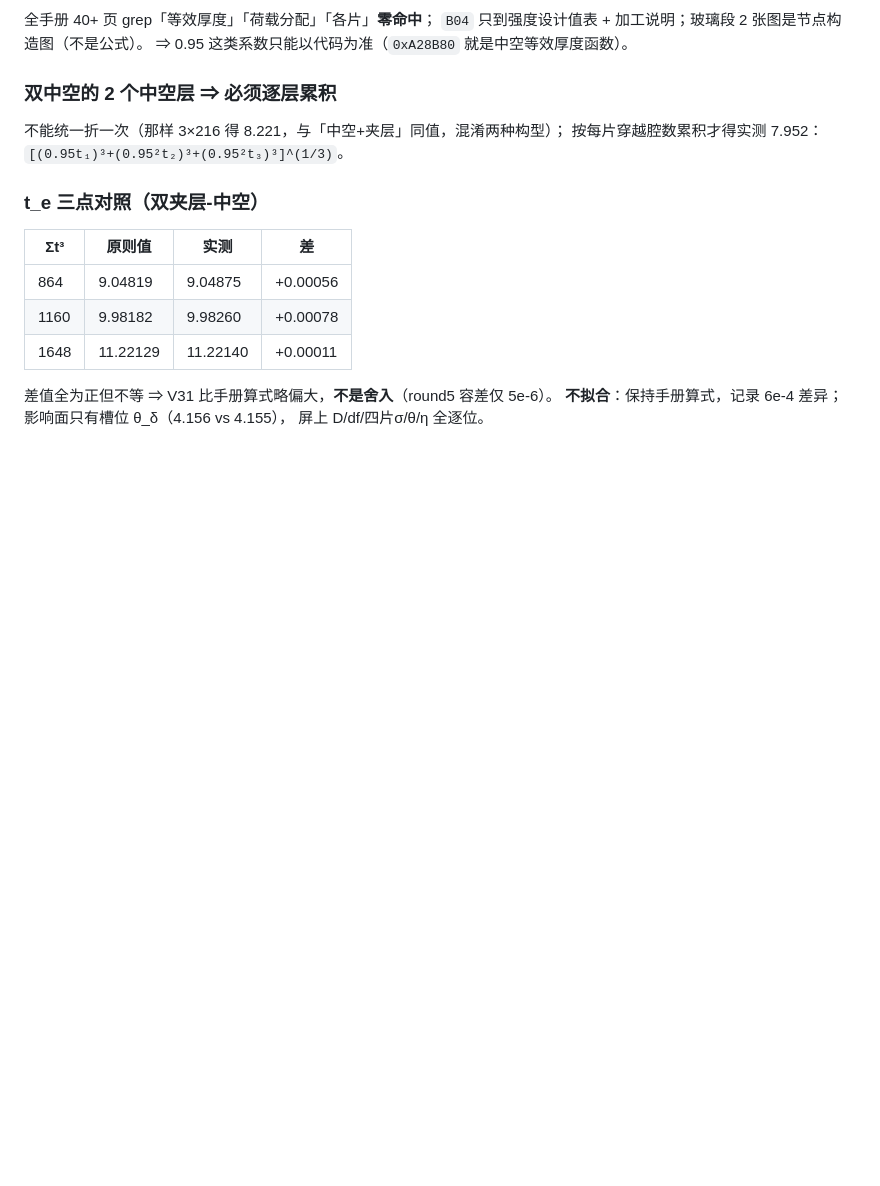
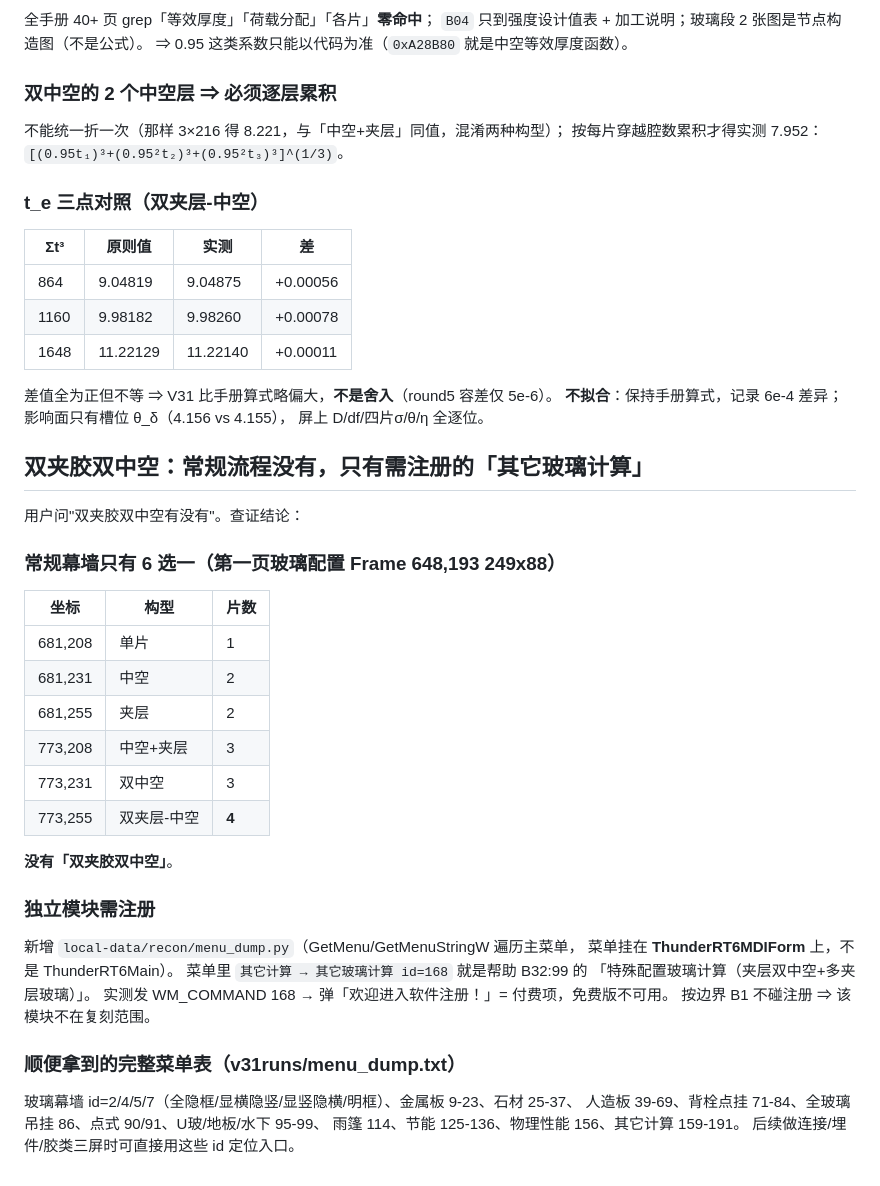
Before and after one commit to ey2h/SMHS-Cal-2, a Markdown page: .workbuddy/memory/2026-10-25.md, the part around the change. Rendered like a GitHub page; blank space fills up the shorter version.

Commit message:
memory: 菜单全量 dump + 双夹胶双中空结论（常规无、id=168 需注册）

```diff
--- a/.workbuddy/memory/2026-10-25.md
+++ b/.workbuddy/memory/2026-10-25.md
@@ -917,3 +917,32 @@ Calc 146/146、Desktop 44/44。
 差值全为正但不等 ⇒ V31 比手册算式略偏大，**不是舍入**（round5 容差仅 5e-6）。
 **不拟合**：保持手册算式，记录 6e-4 差异；影响面只有槽位 θ_δ（4.156 vs 4.155），
 屏上 D/df/四片σ/θ/η 全逐位。
+
+## 双夹胶双中空：常规流程没有，只有需注册的「其它玻璃计算」
+
+用户问"双夹胶双中空有没有"。查证结论：
+
+### 常规幕墙只有 6 选一（第一页玻璃配置 Frame 648,193 249x88）
+| 坐标 | 构型 | 片数 |
+|---|---|---|
+| 681,208 | 单片 | 1 |
+| 681,231 | 中空 | 2 |
+| 681,255 | 夹层 | 2 |
+| 773,208 | 中空+夹层 | 3 |
+| 773,231 | 双中空 | 3 |
+| 773,255 | 双夹层-中空 | **4** |
+**没有「双夹胶双中空」**。
+
+### 独立模块需注册
+新增 `local-data/recon/menu_dump.py`（GetMenu/GetMenuStringW 遍历主菜单，
+菜单挂在 **ThunderRT6MDIForm** 上，不是 ThunderRT6Main）。
+菜单里 `其它计算 → 其它玻璃计算 id=168` 就是帮助 B32:99 的
+「特殊配置玻璃计算（夹层双中空+多夹层玻璃）」。
+实测发 WM_COMMAND 168 → 弹「欢迎进入软件注册！」= 付费项，免费版不可用。
+按边界 B1 不碰注册 ⇒ 该模块不在复刻范围。
+
+### 顺便拿到的完整菜单表（v31runs/menu_dump.txt）
+玻璃幕墙 id=2/4/5/7（全隐框/显横隐竖/显竖隐横/明框）、金属板 9-23、石材 25-37、
+人造板 39-69、背栓点挂 71-84、全玻璃吊挂 86、点式 90/91、U玻/地板/水下 95-99、
+雨篷 114、节能 125-136、物理性能 156、其它计算 159-191。
+后续做连接/埋件/胶类三屏时可直接用这些 id 定位入口。
```
